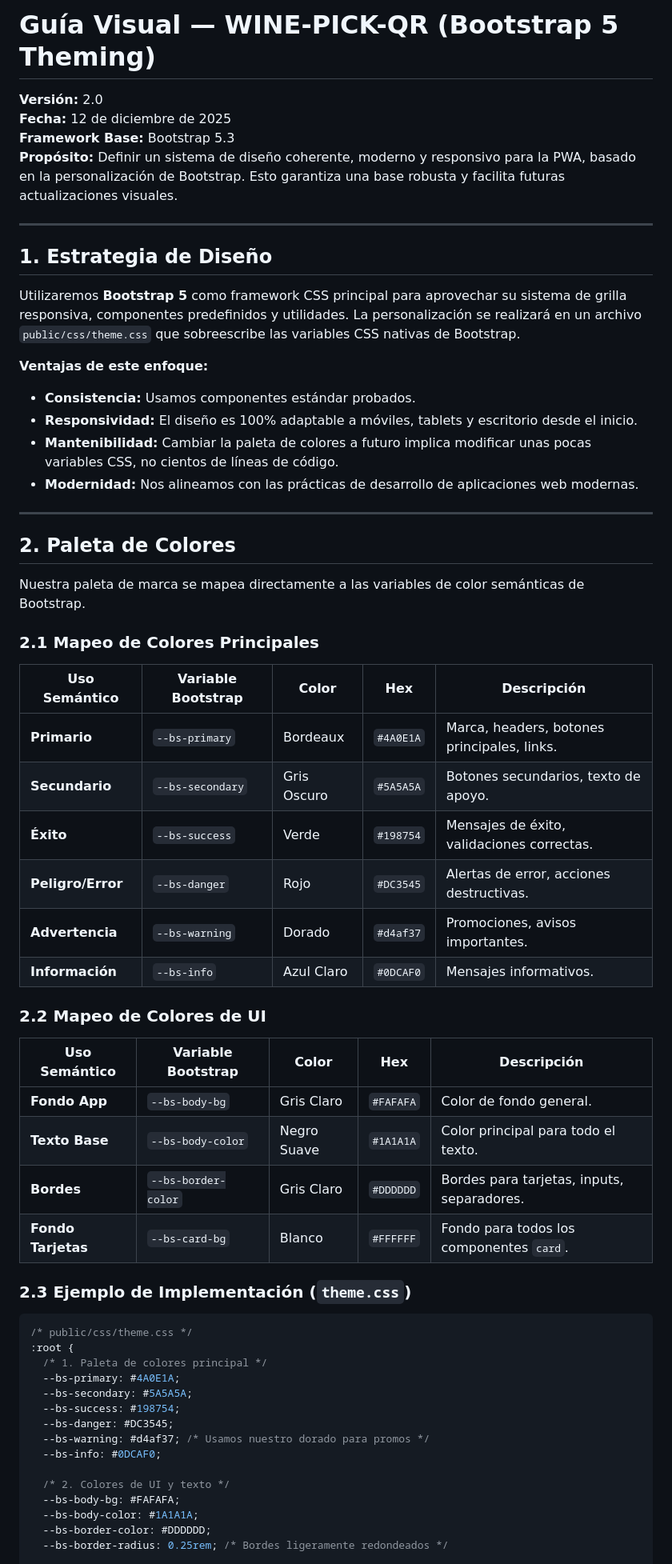
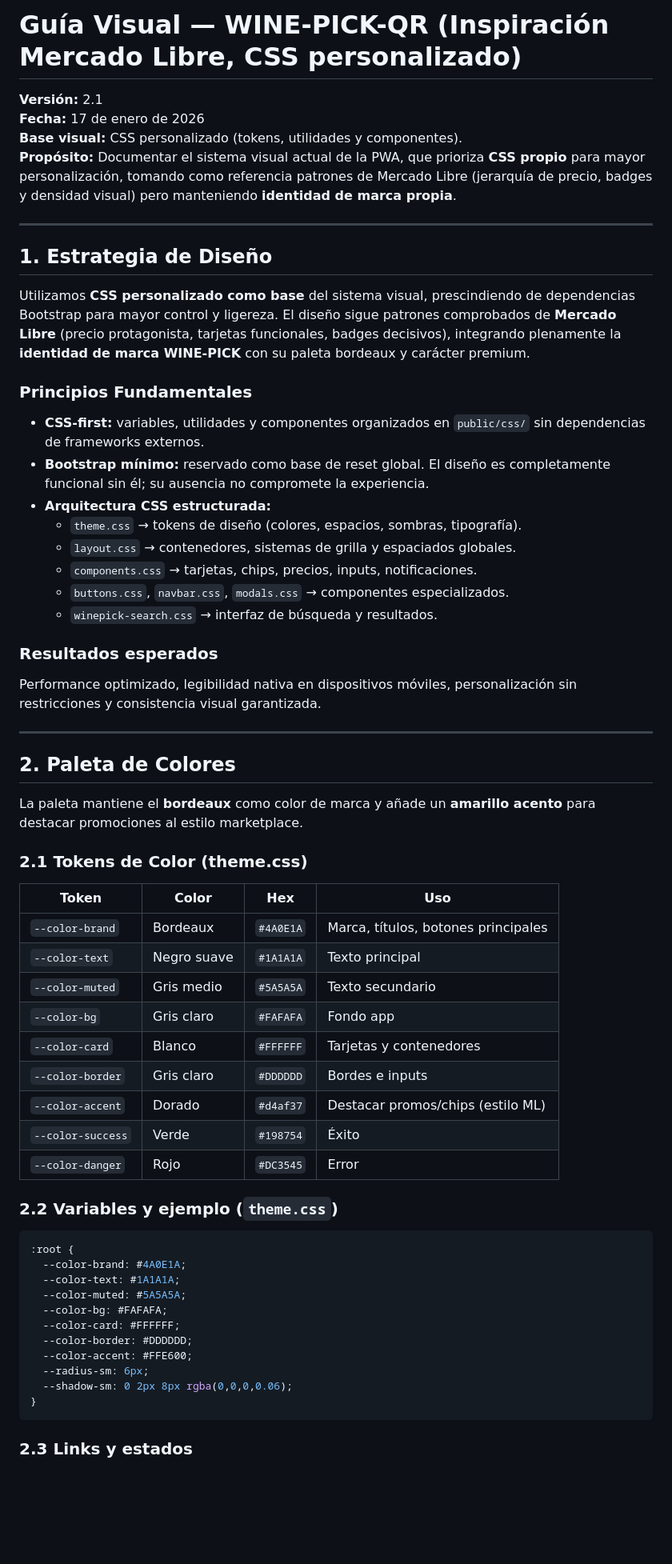
Before and after one commit to joluasen/Wine-Pick-QR-TFI-Final, a Markdown page: docs/15_diseno_y_ui/01_GUIA_VISUAL.md, the part around one of its changes. Shown at 80% size. GitHub-like rendering; blank space fills up the shorter version.

````diff
--- a/docs/15_diseno_y_ui/01_GUIA_VISUAL.md
+++ b/docs/15_diseno_y_ui/01_GUIA_VISUAL.md
@@ -1,64 +1,66 @@
-# Guía Visual — WINE-PICK-QR (Bootstrap 5 Theming)
+# Guía Visual — WINE-PICK-QR (Inspiración Mercado Libre, CSS personalizado)
 
-**Versión:** 2.0
-**Fecha:** 12 de diciembre de 2025
-**Framework Base:** Bootstrap 5.3
-**Propósito:** Definir un sistema de diseño coherente, moderno y responsivo para la PWA, basado en la personalización de Bootstrap. Esto garantiza una base robusta y facilita futuras actualizaciones visuales.
+**Versión:** 2.1
+**Fecha:** 17 de enero de 2026
+**Base visual:** CSS personalizado (tokens, utilidades y componentes).
+**Propósito:** Documentar el sistema visual actual de la PWA, que prioriza **CSS propio** para mayor personalización, tomando como referencia patrones de Mercado Libre (jerarquía de precio, badges y densidad visual) pero manteniendo **identidad de marca propia**.
 
 ---
 
 ## 1. Estrategia de Diseño
 
-Utilizaremos **Bootstrap 5** como framework CSS principal para aprovechar su sistema de grilla responsiva, componentes predefinidos y utilidades. La personalización se realizará en un archivo `public/css/theme.css` que sobreescribe las variables CSS nativas de Bootstrap.
+Utilizamos **CSS personalizado como base** del sistema visual, prescindiendo de dependencias Bootstrap para mayor control y ligereza. El diseño sigue patrones comprobados de **Mercado Libre** (precio protagonista, tarjetas funcionales, badges decisivos), integrando plenamente la **identidad de marca WINE-PICK** con su paleta bordeaux y carácter premium.
 
-**Ventajas de este enfoque:**
-- **Consistencia:** Usamos componentes estándar probados.
-- **Responsividad:** El diseño es 100% adaptable a móviles, tablets y escritorio desde el inicio.
-- **Mantenibilidad:** Cambiar la paleta de colores a futuro implica modificar unas pocas variables CSS, no cientos de líneas de código.
-- **Modernidad:** Nos alineamos con las prácticas de desarrollo de aplicaciones web modernas.
+### Principios Fundamentales
+
+- **CSS-first:** variables, utilidades y componentes organizados en `public/css/` sin dependencias de frameworks externos.
+- **Bootstrap mínimo:** reservado como base de reset global. El diseño es completamente funcional sin él; su ausencia no compromete la experiencia.
+- **Arquitectura CSS estructurada:**
+  - `theme.css` → tokens de diseño (colores, espacios, sombras, tipografía).
+  - `layout.css` → contenedores, sistemas de grilla y espaciados globales.
+  - `components.css` → tarjetas, chips, precios, inputs, notificaciones.
+  - `buttons.css`, `navbar.css`, `modals.css` → componentes especializados.
+  - `winepick-search.css` → interfaz de búsqueda y resultados.
+
+### Resultados esperados
+
+Performance optimizado, legibilidad nativa en dispositivos móviles, personalización sin restricciones y consistencia visual garantizada.
 
 ---
 
 ## 2. Paleta de Colores
 
-Nuestra paleta de marca se mapea directamente a las variables de color semánticas de Bootstrap.
+La paleta mantiene el **bordeaux** como color de marca y añade un **amarillo acento** para destacar promociones al estilo marketplace.
 
-### 2.1 Mapeo de Colores Principales
+### 2.1 Tokens de Color (theme.css)
 
-| Uso Semántico | Variable Bootstrap | Color | Hex | Descripción |
-|---------------|--------------------|-------|-----|-------------|
-| **Primario** | `--bs-primary` | Bordeaux | `#4A0E1A` | Marca, headers, botones principales, links. |
-| **Secundario** | `--bs-secondary` | Gris Oscuro | `#5A5A5A` | Botones secundarios, texto de apoyo. |
-| **Éxito** | `--bs-success` | Verde | `#198754` | Mensajes de éxito, validaciones correctas. |
-| **Peligro/Error** | `--bs-danger` | Rojo | `#DC3545` | Alertas de error, acciones destructivas. |
-| **Advertencia** | `--bs-warning` | Dorado | `#d4af37` | Promociones, avisos importantes. |
-| **Información** | `--bs-info` | Azul Claro | `#0DCAF0` | Mensajes informativos. |
+| Token | Color | Hex | Uso |
+|-------|-------|-----|-----|
+| `--color-brand` | Bordeaux | `#4A0E1A` | Marca, títulos, botones principales |
+| `--color-text` | Negro suave | `#1A1A1A` | Texto principal |
+| `--color-muted` | Gris medio | `#5A5A5A` | Texto secundario |
+| `--color-bg` | Gris claro | `#FAFAFA` | Fondo app |
+| `--color-card` | Blanco | `#FFFFFF` | Tarjetas y contenedores |
+| `--color-border` | Gris claro | `#DDDDDD` | Bordes e inputs |
+| `--color-accent` | Dorado | `#d4af37` | Destacar promos/chips (estilo ML) |
+| `--color-success` | Verde | `#198754` | Éxito |
+| `--color-danger` | Rojo | `#DC3545` | Error |
 
-### 2.2 Mapeo de Colores de UI
-
-| Uso Semántico | Variable Bootstrap | Color | Hex | Descripción |
-|---------------|--------------------|-------|-----|-------------|
-| **Fondo App** | `--bs-body-bg` | Gris Claro | `#FAFAFA` | Color de fondo general. |
-| **Texto Base** | `--bs-body-color` | Negro Suave | `#1A1A1A` | Color principal para todo el texto. |
-| **Bordes** | `--bs-border-color` | Gris Claro | `#DDDDDD` | Bordes para tarjetas, inputs, separadores. |
-| **Fondo Tarjetas**| `--bs-card-bg` | Blanco | `#FFFFFF` | Fondo para todos los componentes `card`. |
-
-### 2.3 Ejemplo de Implementación (`theme.css`)
+### 2.2 Variables y ejemplo (`theme.css`)
 
 ```css
-/* public/css/theme.css */
 :root {
-  /* 1. Paleta de colores principal */
-  --bs-primary: #4A0E1A;
-  --bs-secondary: #5A5A5A;
-  --bs-success: #198754;
-  --bs-danger: #DC3545;
-  --bs-warning: #d4af37; /* Usamos nuestro dorado para promos */
-  --bs-info: #0DCAF0;
+  --color-brand: #4A0E1A;
+  --color-text: #1A1A1A;
+  --color-muted: #5A5A5A;
+  --color-bg: #FAFAFA;
+  --color-card: #FFFFFF;
+  --color-border: #DDDDDD;
+  --color-accent: #FFE600;
+  --radius-sm: 6px;
+  --shadow-sm: 0 2px 8px rgba(0,0,0,0.06);
+}
+```
 
-  /* 2. Colores de UI y texto */
-  --bs-body-bg: #FAFAFA;
-  --bs-body-color: #1A1A1A;
-  --bs-border-color: #DDDDDD;
-  --bs-border-radius: 0.25rem; /* Bordes ligeramente redondeados */
+### 2.3 Links y estados
 
````
Also changed, not shown: other parts of docs/15_diseno_y_ui/01_GUIA_VISUAL.md (+94 -91 lines).
